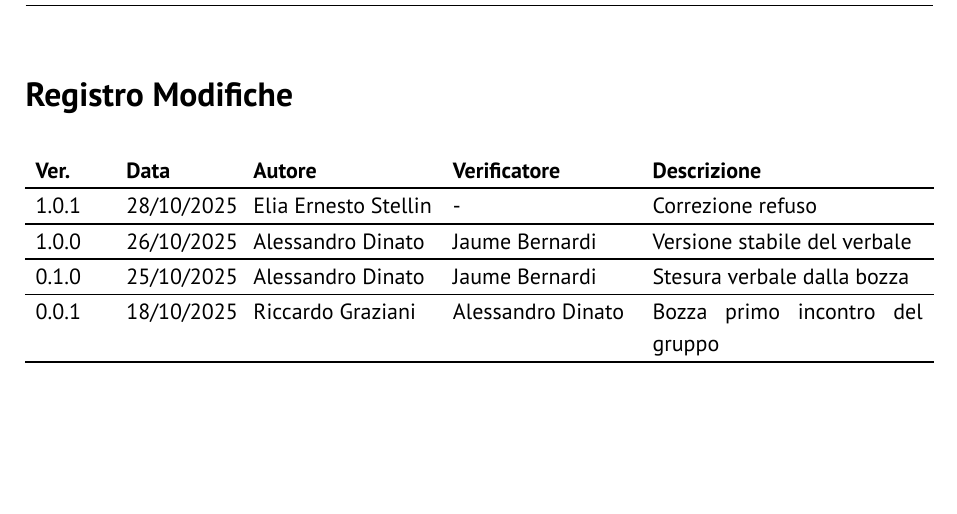
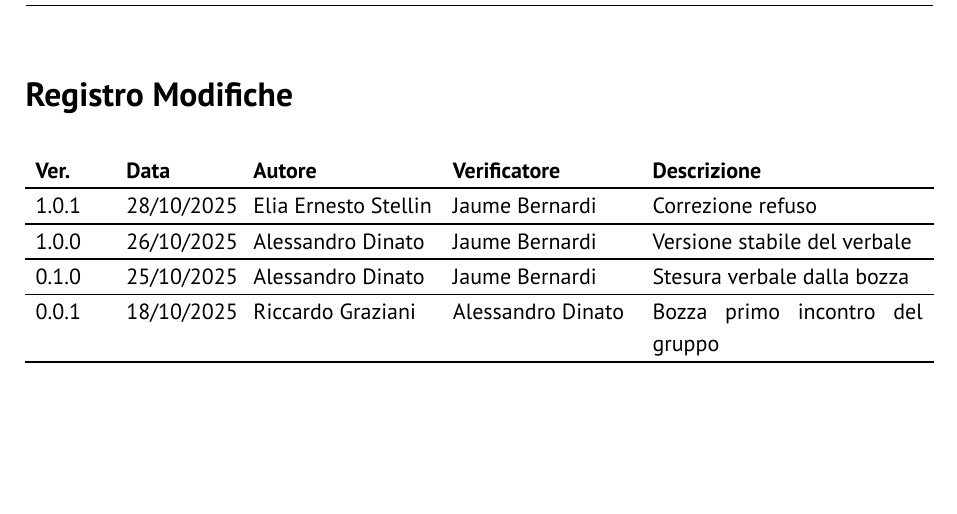
Before and after one commit to GlitchHub-Team/GlitchHub-Team.github.io, a Typst document (src/Candidatura/VerbaliInterni/2025-10-17.typ): part of page 2 of 6, cut so that both start at the same text. Compiled offline with Typst 0.15.

Commit message:
mancato verificatore

```diff
--- a/src/Candidatura/VerbaliInterni/2025-10-17.typ
+++ b/src/Candidatura/VerbaliInterni/2025-10-17.typ
@@ -5,7 +5,7 @@
   stato: "Verificato",
   versione: "1.0.1",
   registro-modifiche: (
-    ("1.0.1", "28/10/2025", "Elia Ernesto Stellin", "-", "Correzione refuso"),
+    ("1.0.1", "28/10/2025", "Elia Ernesto Stellin", "Jaume Bernardi", "Correzione refuso"),
     ("1.0.0", "26/10/2025", "Alessandro Dinato", "Jaume Bernardi", "Versione stabile del verbale"),
     ("0.1.0", "25/10/2025", "Alessandro Dinato", "Jaume Bernardi", "Stesura verbale dalla bozza"),
     ("0.0.1", "18/10/2025", "Riccardo Graziani", "Alessandro Dinato", "Bozza primo incontro del gruppo"),
```
